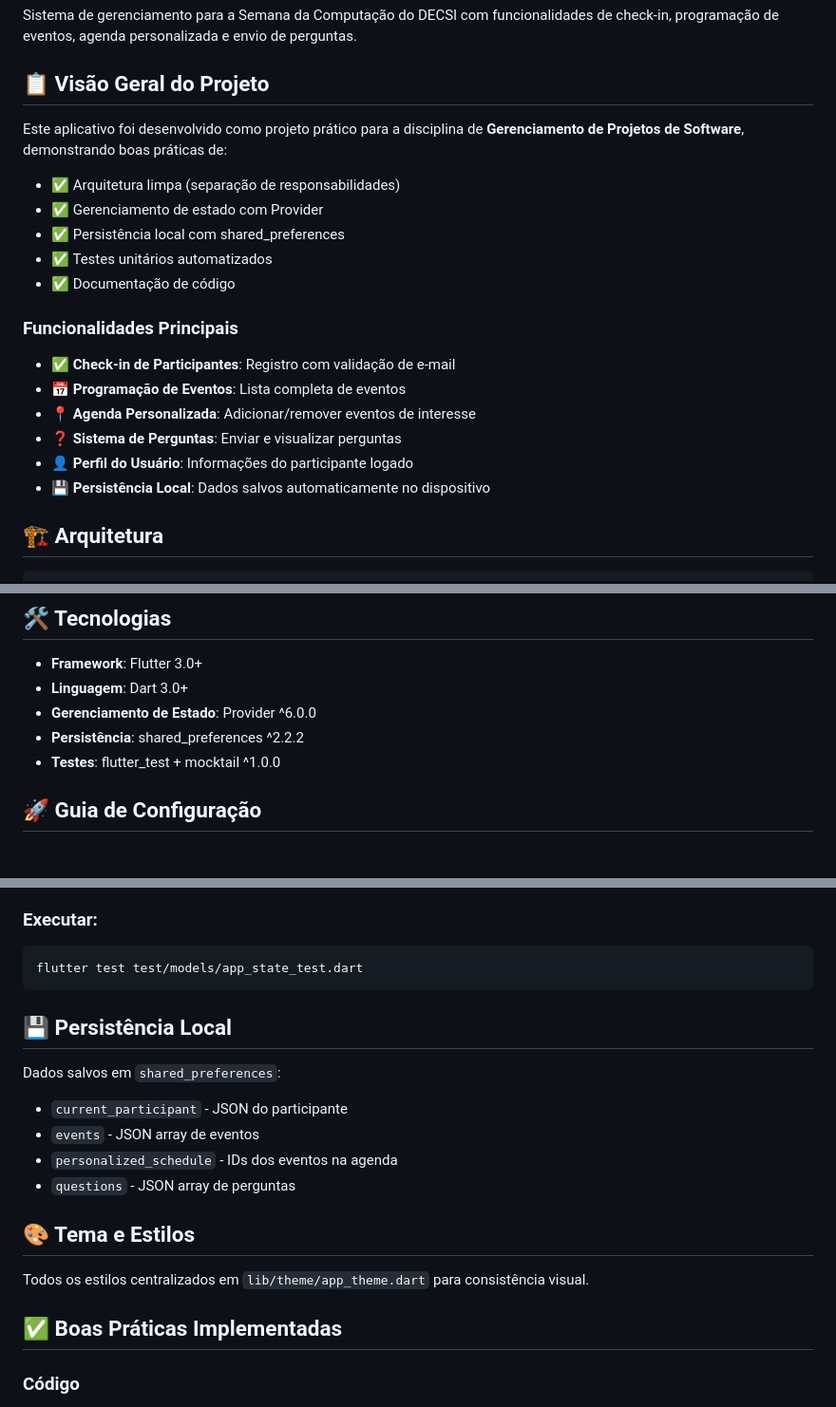
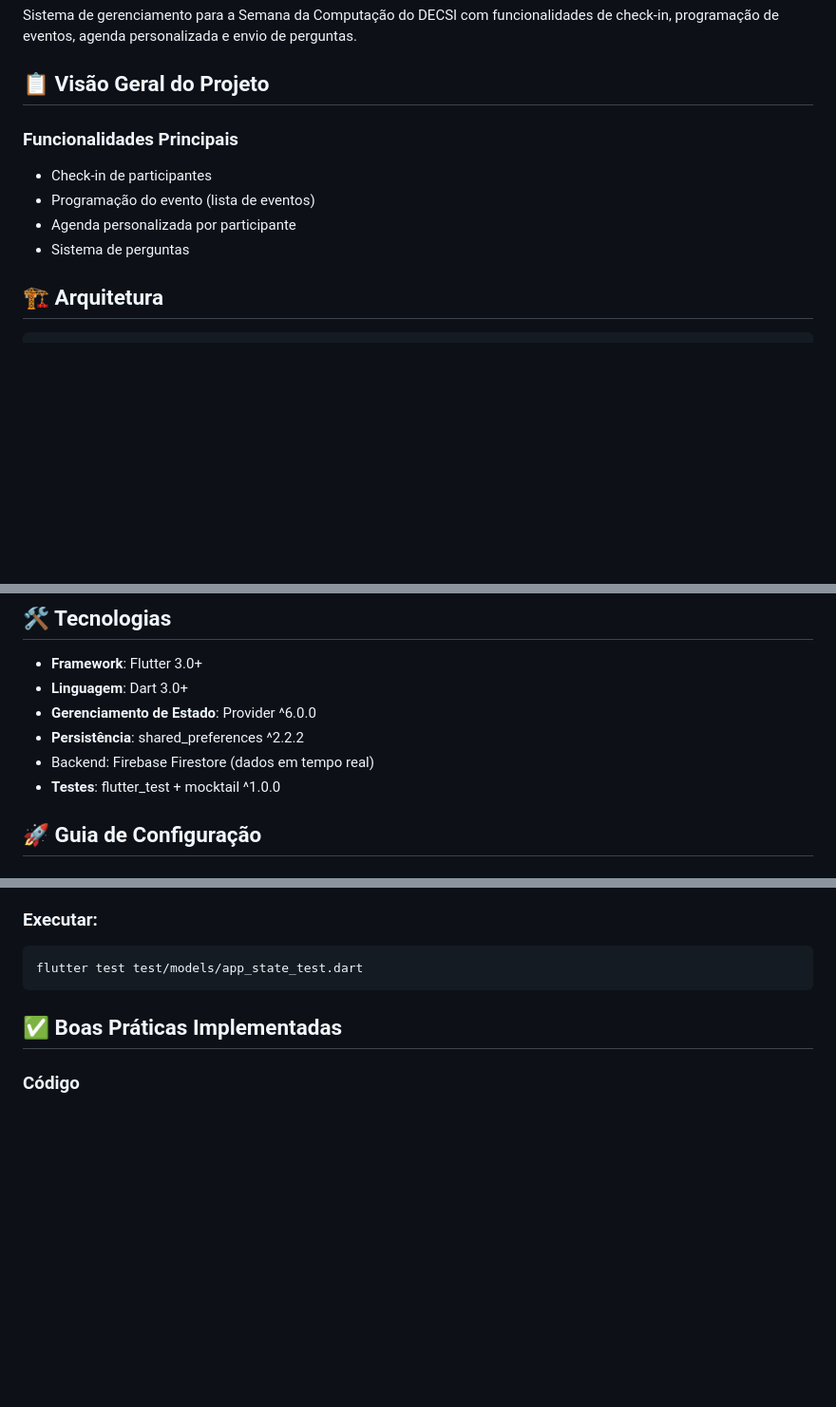
Before and after one commit to BielCandido/Projeto---Semana-da-Computacao-do-DECSI, a Markdown page: README.md, 3 parts joined by grey strips. Shown at 95% size. GitHub-like rendering; blank space fills up the shorter version.

Commit message:
Atualização Readme

````diff
--- a/README.md
+++ b/README.md
@@ -4,21 +4,11 @@ Sistema de gerenciamento para a Semana da Computação do DECSI com funcionalida
 
 ## 📋 Visão Geral do Projeto
 
-Este aplicativo foi desenvolvido como projeto prático para a disciplina de **Gerenciamento de Projetos de Software**, demonstrando boas práticas de:
-- ✅ Arquitetura limpa (separação de responsabilidades)
-- ✅ Gerenciamento de estado com Provider
-- ✅ Persistência local com shared_preferences
-- ✅ Testes unitários automatizados
-- ✅ Documentação de código
-
 ### Funcionalidades Principais
-
-- ✅ **Check-in de Participantes**: Registro com validação de e-mail
-- 📅 **Programação de Eventos**: Lista completa de eventos
-- 📍 **Agenda Personalizada**: Adicionar/remover eventos de interesse
-- ❓ **Sistema de Perguntas**: Enviar e visualizar perguntas
-- 👤 **Perfil do Usuário**: Informações do participante logado
-- 💾 **Persistência Local**: Dados salvos automaticamente no dispositivo
+- Check-in de participantes
+- Programação do evento (lista de eventos)
+- Agenda personalizada por participante
+- Sistema de perguntas
 
 ## 🏗️ Arquitetura
 
@@ -52,6 +42,7 @@ test/
 - **Linguagem**: Dart 3.0+
 - **Gerenciamento de Estado**: Provider ^6.0.0
 - **Persistência**: shared_preferences ^2.2.2
+- Backend: Firebase Firestore (dados em tempo real)
 - **Testes**: flutter_test + mocktail ^1.0.0
 
 ## 🚀 Guia de Configuração
@@ -131,19 +122,6 @@ O projeto inclui cobertura completa de testes para `AppState`:
 flutter test test/models/app_state_test.dart
 ```
 
-## 💾 Persistência Local
-
-Dados salvos em `shared_preferences`:
-
-- `current_participant` - JSON do participante
-- `events` - JSON array de eventos
-- `personalized_schedule` - IDs dos eventos na agenda
-- `questions` - JSON array de perguntas
-
-## 🎨 Tema e Estilos
-
-Todos os estilos centralizados em `lib/theme/app_theme.dart` para consistência visual.
-
 ## ✅ Boas Práticas Implementadas
 
 ### Código
````
Also changed, not shown: other parts of README.md (+0 -7 lines).
